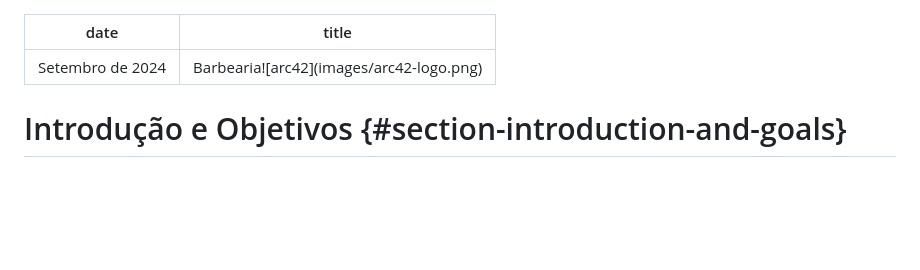
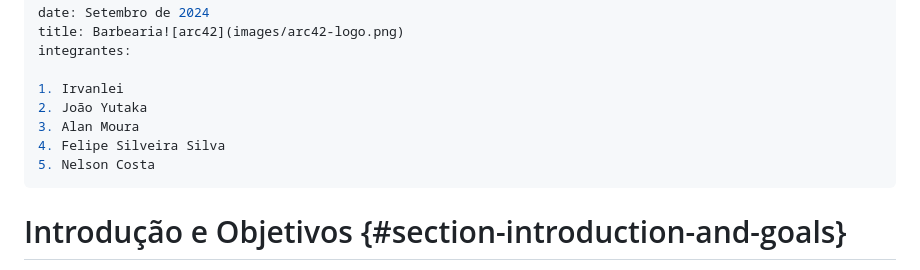
Before and after one commit to yutakato27/barberpoint, a Markdown page: arc42.md, the part around the change. Drawn GitHub-style; blank space fills up the shorter version.

Commit message:
change: add "integrantes" section

```diff
--- a/arc42.md
+++ b/arc42.md
@@ -1,6 +1,13 @@
 ---
 date: Setembro de 2024
 title: Barbearia![arc42](images/arc42-logo.png)
+integrantes:
+
+1. Irvanlei
+2. João Yutaka
+3. Alan Moura
+4. Felipe Silveira Silva
+5. Nelson Costa
 ---
 
 # Introdução e Objetivos {#section-introduction-and-goals}
```
